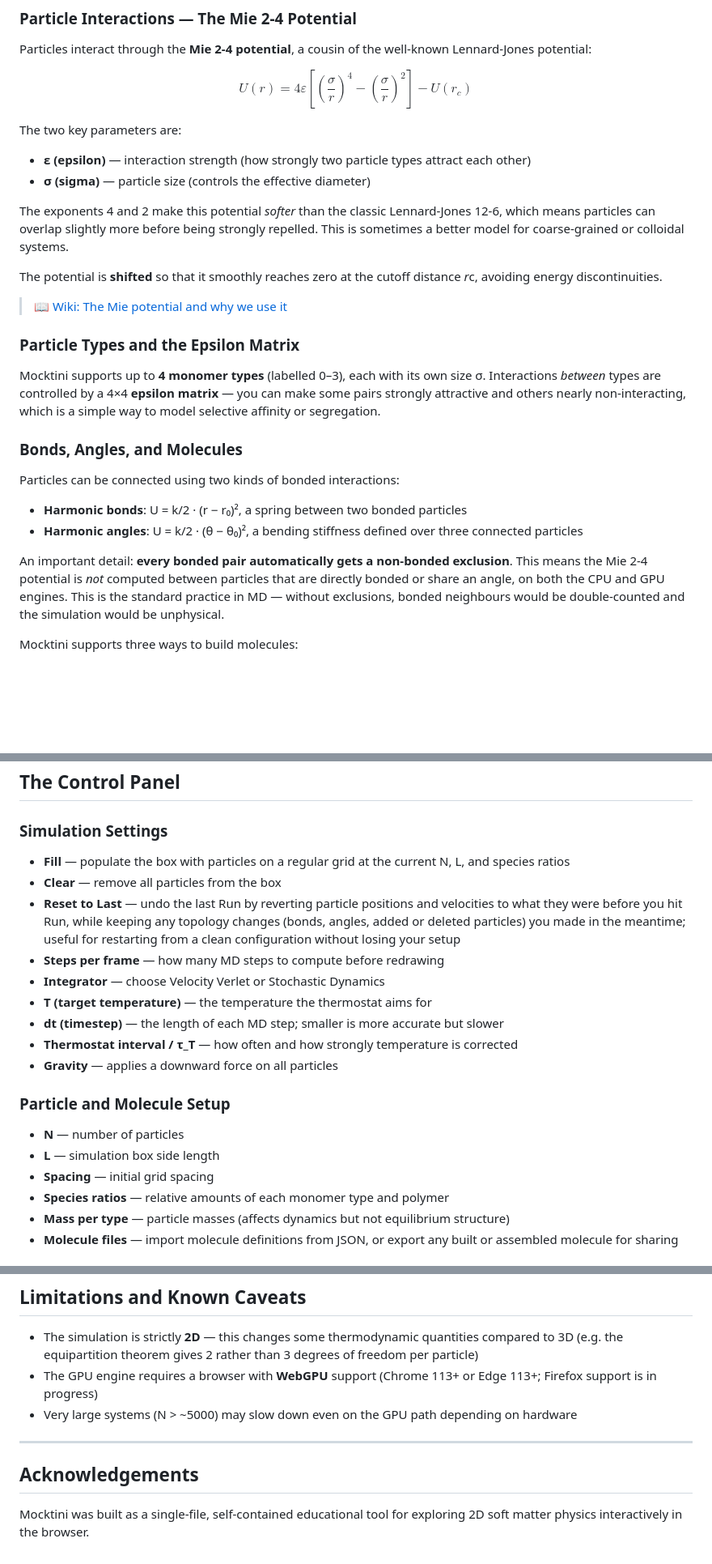
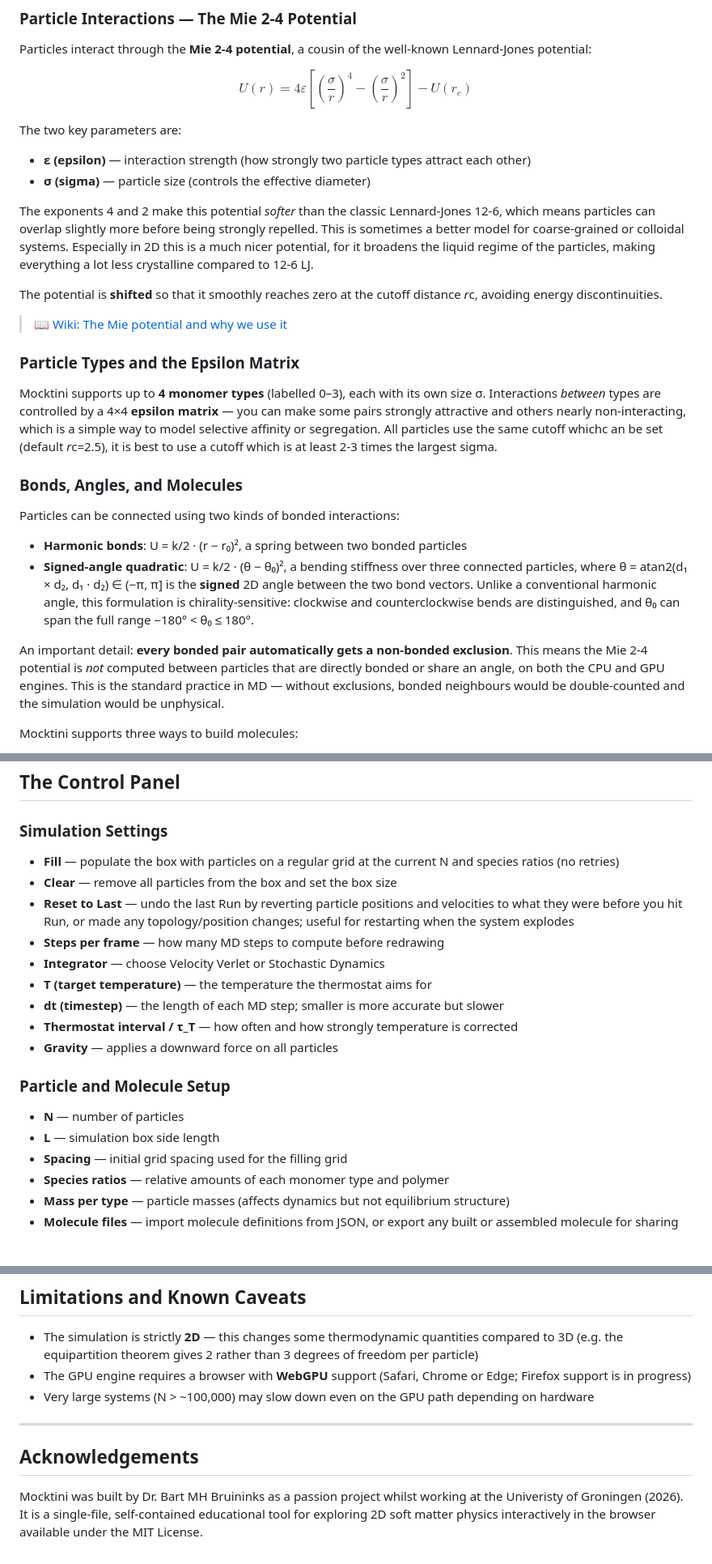
Before and after one commit to BartBruininks/Mocktini, a Markdown page: README.md, 3 parts joined by grey strips. Shown at 81% size. GitHub-like rendering; blank space fills up the shorter version.

```diff
--- a/README.md
+++ b/README.md
@@ -43,7 +43,7 @@ The two key parameters are:
 - **ε (epsilon)** — interaction strength (how strongly two particle types attract each other)
 - **σ (sigma)** — particle size (controls the effective diameter)
 
-The exponents 4 and 2 make this potential *softer* than the classic Lennard-Jones 12-6, which means particles can overlap slightly more before being strongly repelled. This is sometimes a better model for coarse-grained or colloidal systems.
+The exponents 4 and 2 make this potential *softer* than the classic Lennard-Jones 12-6, which means particles can overlap slightly more before being strongly repelled. This is sometimes a better model for coarse-grained or colloidal systems. Especially in 2D this is a much nicer potential, for it broadens the liquid regime of the particles, making everything a lot less crystalline compared to 12-6 LJ.
 
 The potential is **shifted** so that it smoothly reaches zero at the cutoff distance *r*c, avoiding energy discontinuities.
 
@@ -51,15 +51,15 @@ The potential is **shifted** so that it smoothly reaches zero at the cutoff dist
 
 ### Particle Types and the Epsilon Matrix
 
-Mocktini supports up to **4 monomer types** (labelled 0–3), each with its own size σ. Interactions *between* types are controlled by a 4×4 **epsilon matrix** — you can make some pairs strongly attractive and others nearly non-interacting, which is a simple way to model selective affinity or segregation.
+Mocktini supports up to **4 monomer types** (labelled 0–3), each with its own size σ. Interactions *between* types are controlled by a 4×4 **epsilon matrix** — you can make some pairs strongly attractive and others nearly non-interacting, which is a simple way to model selective affinity or segregation. All particles use the same cutoff whichc an be set (default *r*c=2.5), it is best to use a cutoff which is at least 2-3 times the largest sigma.
 
 ### Bonds, Angles, and Molecules
-
 Particles can be connected using two kinds of bonded interactions:
 - **Harmonic bonds**: U = k/2 · (r − r₀)², a spring between two bonded particles
-- **Harmonic angles**: U = k/2 · (θ − θ₀)², a bending stiffness defined over three connected particles
+- **Signed-angle quadratic**: U = k/2 · (θ − θ₀)², a bending stiffness over three connected particles, where θ = atan2(d₁ × d₂, d₁ · d₂) ∈ (−π, π] is the **signed** 2D angle between the two bond vectors. Unlike a conventional harmonic angle, this formulation is chirality-sensitive: clockwise and counterclockwise bends are distinguished, and θ₀ can span the full range −180° < θ₀ ≤ 180°.
 
 An important detail: **every bonded pair automatically gets a non-bonded exclusion**. This means the Mie 2-4 potential is *not* computed between particles that are directly bonded or share an angle, on both the CPU and GPU engines. This is the standard practice in MD — without exclusions, bonded neighbours would be double-counted and the simulation would be unphysical.
+
 
 Mocktini supports three ways to build molecules:
 
@@ -118,9 +118,9 @@ The GPU path uses the same force expressions as the CPU path — results are phy
 ## The Control Panel
 
 ### Simulation Settings
-- **Fill** — populate the box with particles on a regular grid at the current N, L, and species ratios
-- **Clear** — remove all particles from the box
-- **Reset to Last** — undo the last Run by reverting particle positions and velocities to what they were before you hit Run, while keeping any topology changes (bonds, angles, added or deleted particles) you made in the meantime; useful for restarting from a clean configuration without losing your setup
+- **Fill** — populate the box with particles on a regular grid at the current N and species ratios (no retries)
+- **Clear** — remove all particles from the box and set the box size
+- **Reset to Last** — undo the last Run by reverting particle positions and velocities to what they were before you hit Run, or made any topology/position changes; useful for restarting when the system explodes
 - **Steps per frame** — how many MD steps to compute before redrawing
 - **Integrator** — choose Velocity Verlet or Stochastic Dynamics
 - **T (target temperature)** — the temperature the thermostat aims for
@@ -131,7 +131,7 @@ The GPU path uses the same force expressions as the CPU path — results are phy
 ### Particle and Molecule Setup
 - **N** — number of particles
 - **L** — simulation box side length
-- **Spacing** — initial grid spacing
+- **Spacing** — initial grid spacing used for the filling grid
 - **Species ratios** — relative amounts of each monomer type and polymer
 - **Mass per type** — particle masses (affects dynamics but not equilibrium structure)
 - **Molecule files** — import molecule definitions from JSON, or export any built or assembled molecule for sharing
@@ -222,11 +222,11 @@ Current version: **v1.0.2**
 ## Limitations and Known Caveats
 
 - The simulation is strictly **2D** — this changes some thermodynamic quantities compared to 3D (e.g. the equipartition theorem gives 2 rather than 3 degrees of freedom per particle)
-- The GPU engine requires a browser with **WebGPU** support (Chrome 113+ or Edge 113+; Firefox support is in progress)
-- Very large systems (N > ~5000) may slow down even on the GPU path depending on hardware
+- The GPU engine requires a browser with **WebGPU** support (Safari, Chrome or Edge; Firefox support is in progress)
+- Very large systems (N > ~100,000) may slow down even on the GPU path depending on hardware
 
 ---
 
 ## Acknowledgements
 
-Mocktini was built as a single-file, self-contained educational tool for exploring 2D soft matter physics interactively in the browser.
+Mocktini was built by Dr. Bart MH Bruininks as a passion project whilst working at the Univeristy of Groningen (2026). It is a single-file, self-contained educational tool for exploring 2D soft matter physics interactively in the browser available under the MIT License.
```
Also changed, not shown: other parts of README.md (+5 -5 lines).
